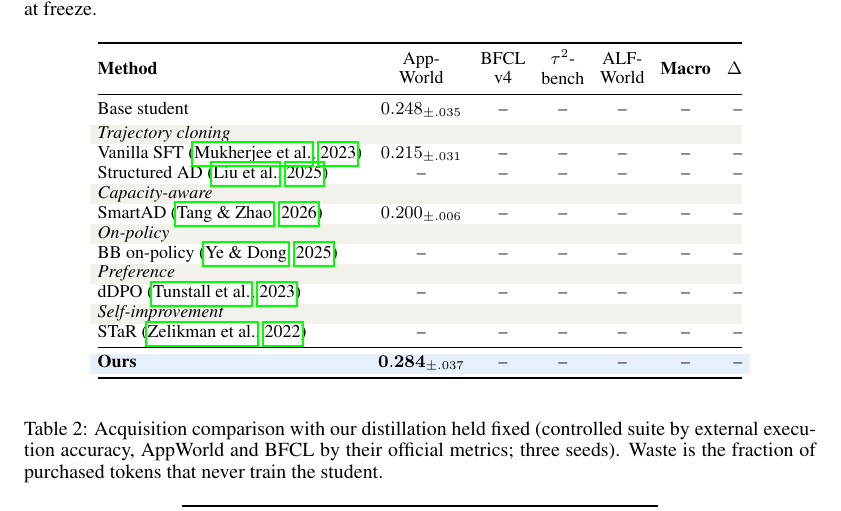
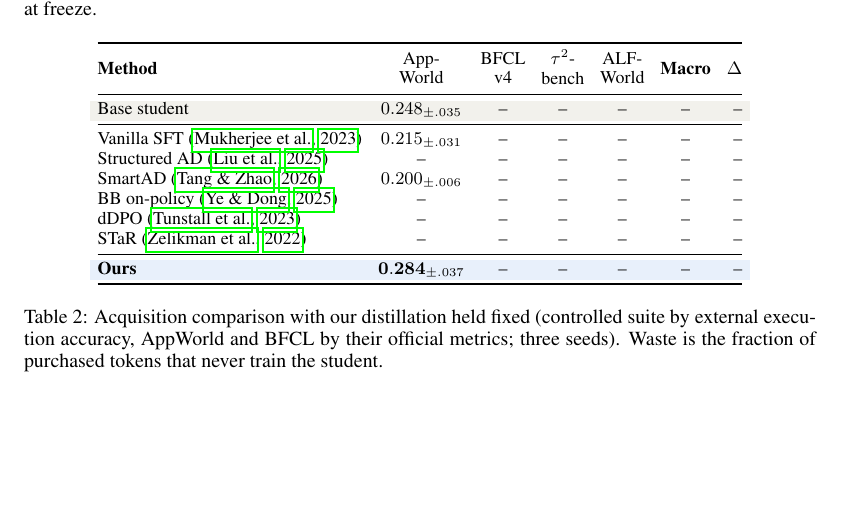
Before and after one commit to XueqiC/tc_code, a LaTeX paper (paper/iclr2027_conference.tex, which reads paper/sections/exp_results.tex): part of page 9 of 19, cut so that both start at the same text, the shorter picture padded with empty space. Compiled offline with pdfLaTeX.

Commit message:
Table 1 simplified: no branch header rows, base row shaded
Co-Authored-By: Claude Fable 5 <noreply@anthropic.com>

```diff
--- a/paper/sections/exp_results.tex
+++ b/paper/sections/exp_results.tex
@@ -33,18 +33,13 @@ and move to official test\_normal at freeze.}
 & \makecell{$\tau^2$-\\bench} & \makecell{ALF-\\World}
 & \textbf{Macro} & $\Delta$\\
 \midrule
-Base student & $0.248_{\pm.035}$ & -- & -- & -- & -- & --\\
-\addlinespace[2pt]
-\rowcolor{rowhead}\multicolumn{7}{@{}l}{\emph{Trajectory cloning}}\\
+\rowcolor{rowhead}Base student & $0.248_{\pm.035}$ & -- & -- & -- & -- & --\\
+\midrule
 Vanilla SFT \citep{mukherjee2023orca} & $0.215_{\pm.031}$ & -- & -- & -- & -- & --\\
 Structured AD \citep{liu2025structured} & -- & -- & -- & -- & -- & --\\
-\rowcolor{rowhead}\multicolumn{7}{@{}l}{\emph{Capacity-aware}}\\
 SmartAD \citep{tang2026smartad} & $0.200_{\pm.006}$ & -- & -- & -- & -- & --\\
-\rowcolor{rowhead}\multicolumn{7}{@{}l}{\emph{On-policy}}\\
 BB on-policy \citep{ye2025bbopd} & -- & -- & -- & -- & -- & --\\
-\rowcolor{rowhead}\multicolumn{7}{@{}l}{\emph{Preference}}\\
 dDPO \citep{tunstall2023zephyr} & -- & -- & -- & -- & -- & --\\
-\rowcolor{rowhead}\multicolumn{7}{@{}l}{\emph{Self-improvement}}\\
 STaR \citep{zelikman2022star} & -- & -- & -- & -- & -- & --\\
 \midrule
 \rowcolor{rowours}\textbf{Ours} & $\mathbf{0.284}_{\pm.037}$ & -- & -- & -- & -- & --\\
```
